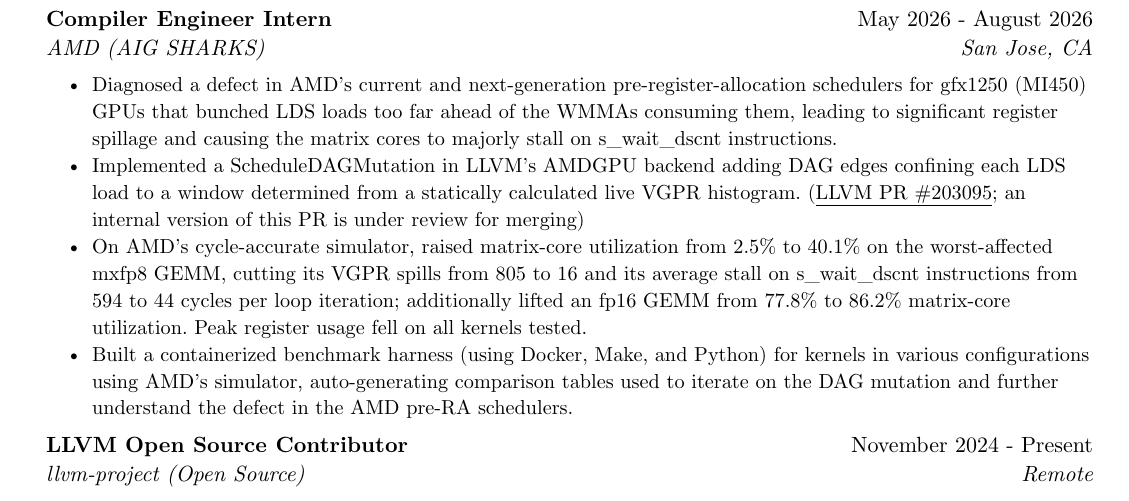
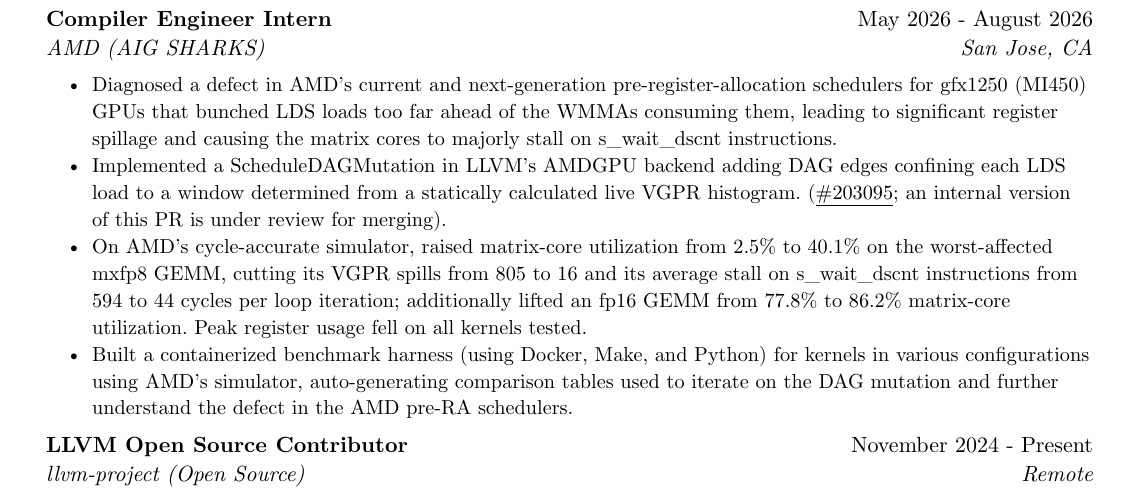
Before and after one commit to axelcool1234/axelcool1234.github.io, a Typst document (src/resume/resume.typ): part of page 1 of 2, cut so that both start at the same text. Compiled offline with Typst 0.15.

Commit message:
resume cleanup

```diff
--- a/src/resume/resume.typ
+++ b/src/resume/resume.typ
@@ -37,7 +37,7 @@
   location: "San Jose, CA",
   date: "May 2026 - August 2026",
   [Diagnosed a defect in AMD's current and next-generation pre-register-allocation schedulers for gfx1250 (MI450) GPUs that bunched LDS loads too far ahead of the WMMAs consuming them, leading to significant register spillage and causing the matrix cores to majorly stall on s_wait_dscnt instructions.],
-  [Implemented a ScheduleDAGMutation in LLVM's AMDGPU backend adding DAG edges confining each LDS load to a window determined from a statically calculated live VGPR histogram. (#link("https://github.com/llvm/llvm-project/pull/203095")[LLVM PR \#203095]\; an internal version of this PR is under review for merging)],
+  [Implemented a ScheduleDAGMutation in LLVM's AMDGPU backend adding DAG edges confining each LDS load to a window determined from a statically calculated live VGPR histogram. (#link("https://github.com/llvm/llvm-project/pull/203095")[\#203095]\; an internal version of this PR is under review for merging).],
   [On AMD's cycle-accurate simulator, raised matrix-core utilization from 2.5% to 40.1% on the worst-affected mxfp8 GEMM, cutting its VGPR spills from 805 to 16 and its average stall on s_wait_dscnt instructions from 594 to 44 cycles per loop iteration; additionally lifted an fp16 GEMM from 77.8% to 86.2% matrix-core utilization. Peak register usage fell on all kernels tested.],
   [Built a containerized benchmark harness (using Docker, Make, and Python) for kernels in various configurations using AMD's simulator, auto-generating comparison tables used to iterate on the DAG mutation and further understand the defect in the AMD pre-RA schedulers.]
 )
```
